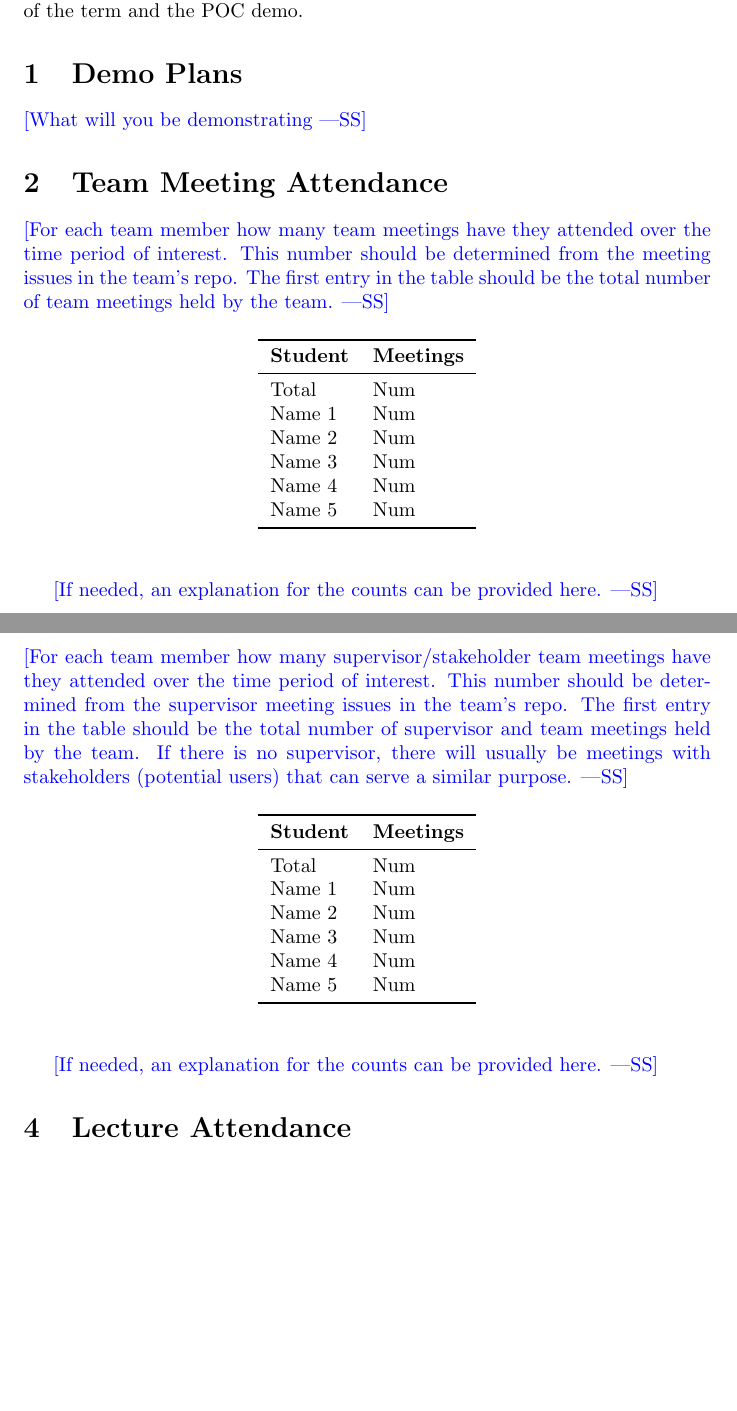
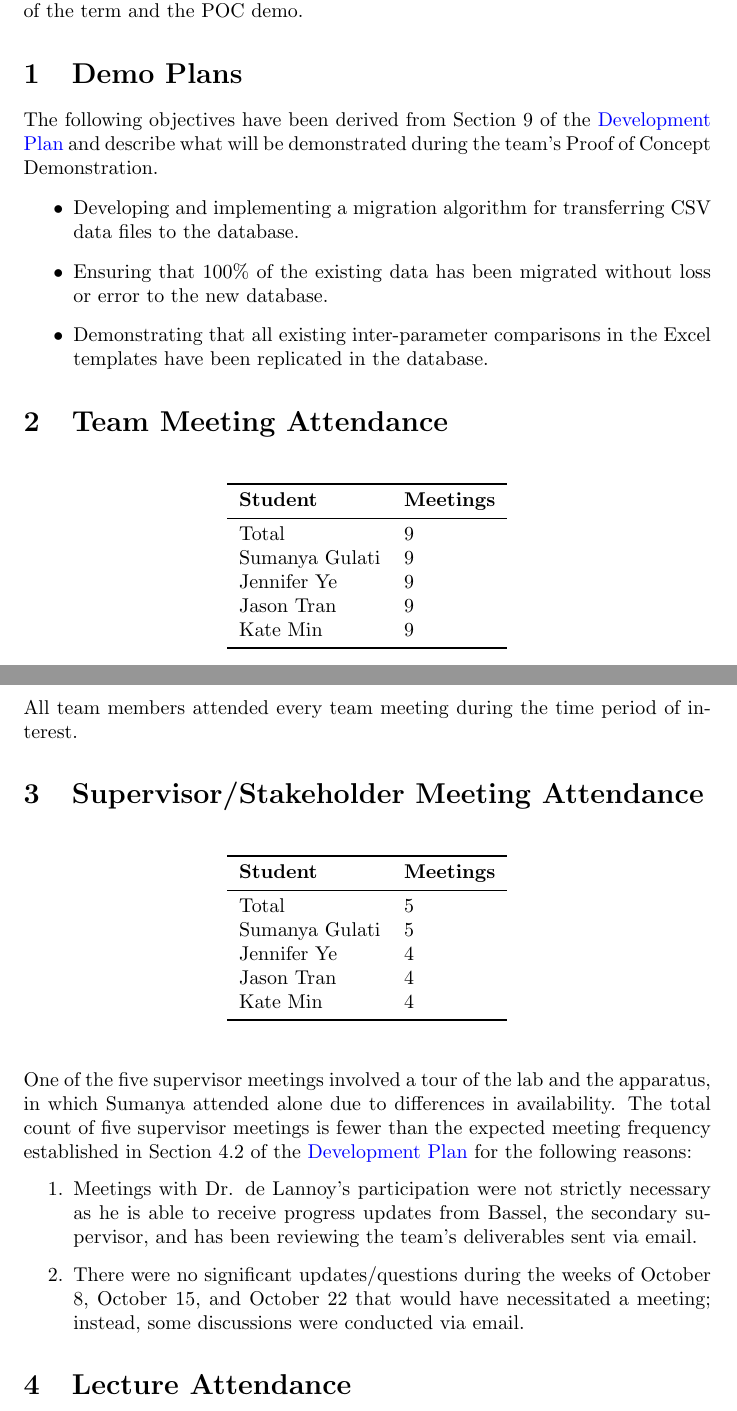
Before and after one commit to SumanyaG/Alkalytics, a LaTeX document (docs/projMngmnt/POC_Team_Contrib.tex): two parts of pages 1 and 2 of 4, joined at a grey line, cut so that both start at the same text, the shorter picture padded with empty space. Compiled offline with pdfLaTeX.

Commit message:
doc(POC): add sections 1, 2, and 3

```diff
--- a/docs/projMngmnt/POC_Team_Contrib.tex
+++ b/docs/projMngmnt/POC_Team_Contrib.tex
@@ -24,14 +24,20 @@ and the POC demo.
 
 \section{Demo Plans}
 
-\wss{What will you be demonstrating}
+The following objectives have been derived from Section 9 of the
+\href{https://github.com/SumanyaG/Alkalytics/blob/main/docs/DevelopmentPlan/DevelopmentPlan.pdf}{Development
+Plan} and describe what will be demonstrated during the team's Proof of
+Concept Demonstration.
+\begin{itemize}
+  \item Developing and implementing a migration algorithm for transferring CSV
+  data files to the database.
+  \item Ensuring that 100\% of the existing data has been migrated  without loss
+  or error to the new database.
+  \item Demonstrating that all existing inter-parameter comparisons in the Excel
+  templates have been replicated in the database.
+\end{itemize}
 
 \section{Team Meeting Attendance}
-
-\wss{For each team member how many team meetings have they attended over the
-time period of interest.  This number should be determined from the meeting
-issues in the team's repo.  The first entry in the table should be the total
-number of team meetings held by the team.}
 
 \begin{table}[H]
 \centering
@@ -39,26 +45,18 @@ number of team meetings held by the team.}
 \toprule
 \textbf{Student} & \textbf{Meetings}\\
 \midrule
-Total & Num\\
-Name 1 & Num\\
-Name 2 & Num\\
-Name 3 & Num\\
-Name 4 & Num\\
-Name 5 & Num\\
+Total & 9\\
+Sumanya Gulati & 9\\
+Jennifer Ye & 9\\
+Jason Tran & 9\\
+Kate Min & 9\\
 \bottomrule
 \end{tabular}
 \end{table}
 
-\wss{If needed, an explanation for the counts can be provided here.}
+All team members attended every team meeting during the time period of interest.
 
 \section{Supervisor/Stakeholder Meeting Attendance}
-
-\wss{For each team member how many supervisor/stakeholder team meetings have
-they attended over the time period of interest.  This number should be determined
-from the supervisor meeting issues in the team's repo.  The first entry in the
-table should be the total number of supervisor and team meetings held by the
-team.  If there is no supervisor, there will usually be meetings with
-stakeholders (potential users) that can serve a similar purpose.}
 
 \begin{table}[H]
 \centering
@@ -66,17 +64,30 @@ stakeholders (potential users) that can serve a similar purpose.}
 \toprule
 \textbf{Student} & \textbf{Meetings}\\
 \midrule
-Total & Num\\
-Name 1 & Num\\
-Name 2 & Num\\
-Name 3 & Num\\
-Name 4 & Num\\
-Name 5 & Num\\
+Total & 5\\
+Sumanya Gulati & 5\\
+Jennifer Ye & 4\\
+Jason Tran & 4\\
+Kate Min & 4\\
 \bottomrule
 \end{tabular}
 \end{table}
 
-\wss{If needed, an explanation for the counts can be provided here.}
+One of the five supervisor meetings involved a tour of the lab and the
+apparatus, in which Sumanya attended alone due to differences in availability.
+The total count of five supervisor meetings is fewer than the expected meeting
+frequency established in Section 4.2 of the
+\href{https://github.com/SumanyaG/Alkalytics/blob/main/docs/DevelopmentPlan/DevelopmentPlan.pdf}{Development
+Plan} for the following reasons:
+\begin{enumerate}
+	\item Meetings with Dr. de Lannoy's participation were not strictly
+	necessary as he is able to receive progress updates from Bassel, the
+	secondary supervisor, and has been reviewing the team's deliverables sent
+	via email.
+	\item There were no significant updates/questions during the weeks of
+	October 8, October 15, and October 22 that would have necessitated a
+	meeting; instead, some discussions were conducted via email.
+\end{enumerate}
 
 \section{Lecture Attendance}
 
```
Also changed, not shown: docs/projMngmnt/POC_Team_Contrib.pdf.
